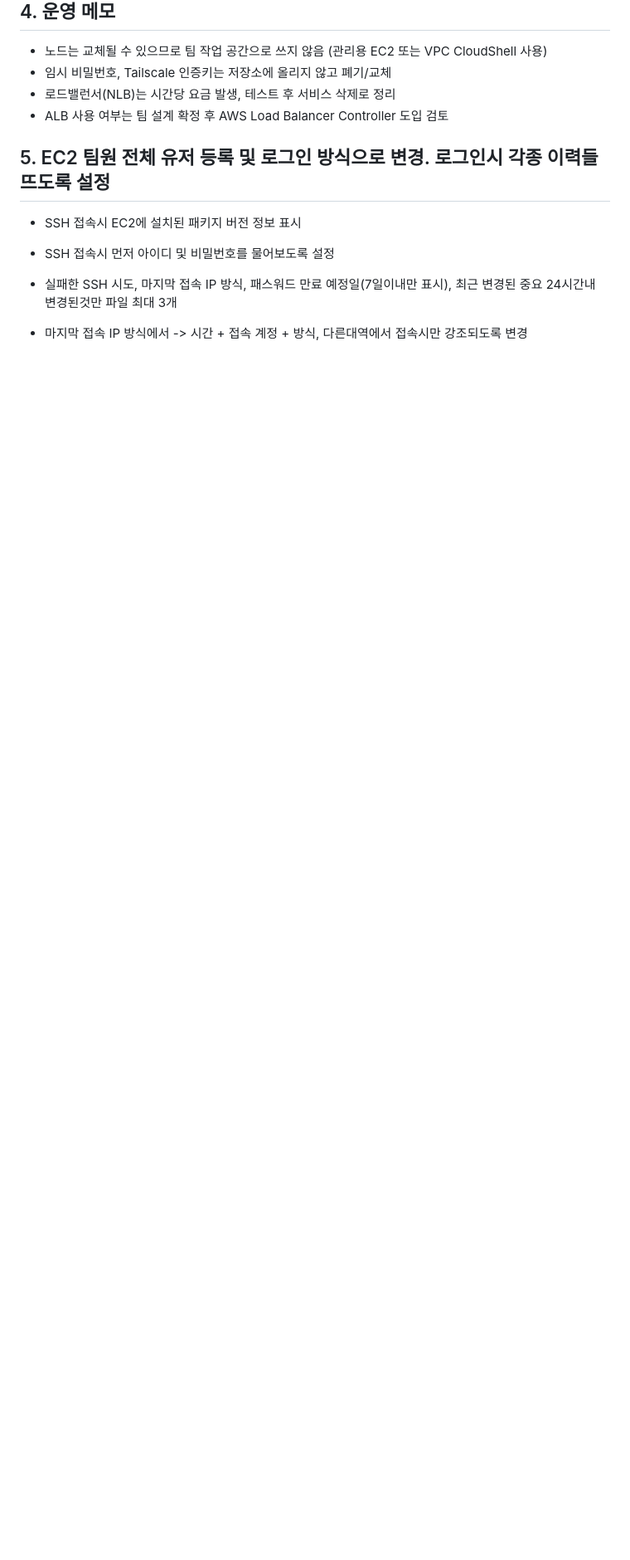
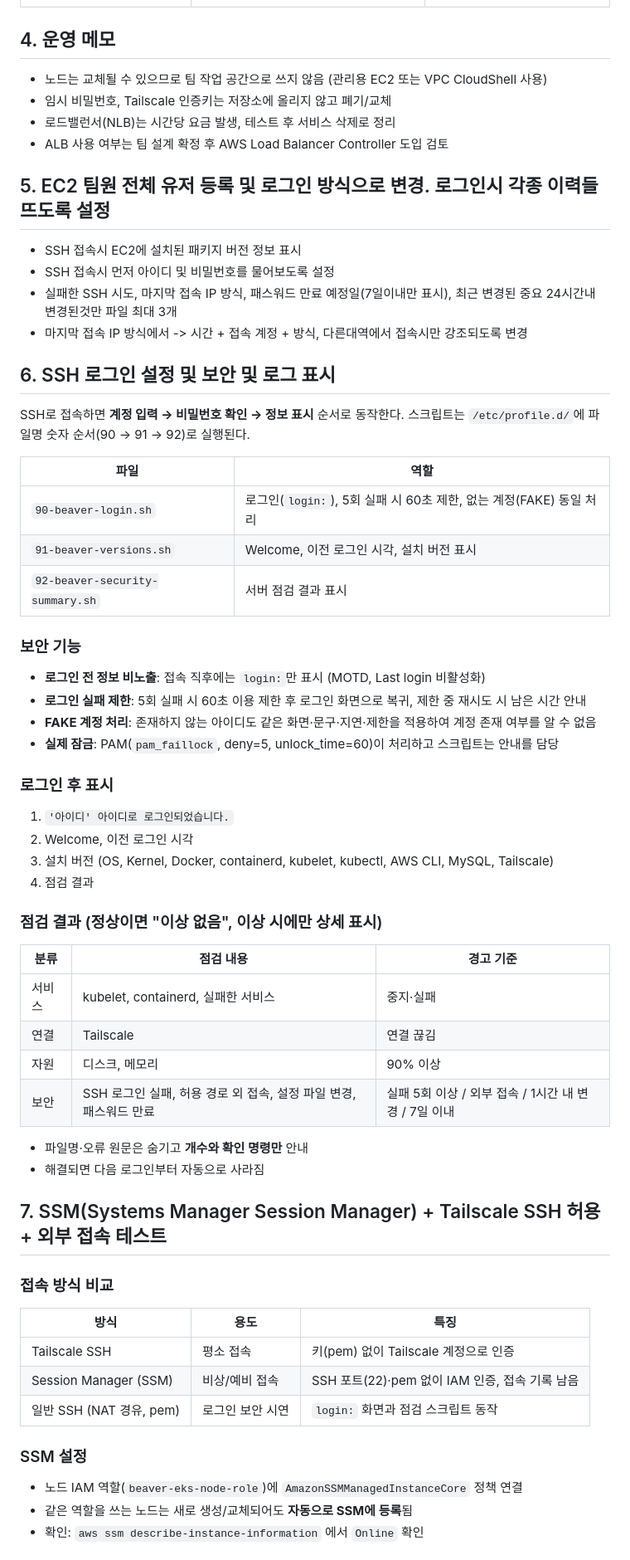
Before and after one commit to ktcloud-basic-team02/hybrid-cloud-dr, a Markdown page: security/README.md, the part around one of its changes. Shown at 83% size. Rendered like a GitHub page; blank space fills up the shorter version.

Commit message:
README 추가: SSH 로그인 보안 설정, SSM·Tailscale SSH 접속 방법 (6~7번)
- 6. SSH 로그인 설정: 로그인 5회 실패 시 60초 제한, 없는 계정(FAKE) 동일 처리, 로그인 후 버전·점검 결과 표시
- 7. SSM(Session Manager) 설정, Windows 접속 방법, Tailscale SSH 허용(tag:aws-app), 외부 접속 테스트
- 액세스 키·인증키·비밀번호 등 비밀값은 포함하지 않음

```diff
--- a/security/README.md
+++ b/security/README.md
@@ -95,4 +95,51 @@ kubectl apply -f https://raw.githubusercontent.com/kubernetes/ingress-nginx/cont
 - 실패한 SSH 시도, 마지막 접속 IP 방식, 패스워드 만료 예정일(7일이내만 표시), 최근 변경된 중요 24시간내 변경된것만 파일 최대 3개
 - 마지막 접속 IP 방식에서 -> 시간 + 접속 계정 + 방식, 다른대역에서 접속시만 강조되도록 변경
 
--
+## 6. SSH 로그인 설정 및 보안 및 로그 표시
+
+SSH로 접속하면 **계정 입력 → 비밀번호 확인 → 정보 표시** 순서로 동작한다.
+스크립트는 `/etc/profile.d/`에 파일명 숫자 순서(90 → 91 → 92)로 실행된다.
+
+| 파일 | 역할 |
+|---|---|
+| `90-beaver-login.sh` | 로그인(`login:`), 5회 실패 시 60초 제한, 없는 계정(FAKE) 동일 처리 |
+| `91-beaver-versions.sh` | Welcome, 이전 로그인 시각, 설치 버전 표시 |
+| `92-beaver-security-summary.sh` | 서버 점검 결과 표시 |
+
+### 보안 기능
+- **로그인 전 정보 비노출**: 접속 직후에는 `login:`만 표시 (MOTD, Last login 비활성화)
+- **로그인 실패 제한**: 5회 실패 시 60초 이용 제한 후 로그인 화면으로 복귀, 제한 중 재시도 시 남은 시간 안내
+- **FAKE 계정 처리**: 존재하지 않는 아이디도 같은 화면·문구·지연·제한을 적용하여 계정 존재 여부를 알 수 없음
+- **실제 잠금**: PAM(`pam_faillock`, deny=5, unlock_time=60)이 처리하고 스크립트는 안내를 담당
+
+### 로그인 후 표시
+1. `'아이디' 아이디로 로그인되었습니다.`
+2. Welcome, 이전 로그인 시각
+3. 설치 버전 (OS, Kernel, Docker, containerd, kubelet, kubectl, AWS CLI, MySQL, Tailscale)
+4. 점검 결과
+
+### 점검 결과 (정상이면 "이상 없음", 이상 시에만 상세 표시)
+| 분류 | 점검 내용 | 경고 기준 |
+|---|---|---|
+| 서비스 | kubelet, containerd, 실패한 서비스 | 중지·실패 |
+| 연결 | Tailscale | 연결 끊김 |
+| 자원 | 디스크, 메모리 | 90% 이상 |
+| 보안 | SSH 로그인 실패, 허용 경로 외 접속, 설정 파일 변경, 패스워드 만료 | 실패 5회 이상 / 외부 접속 / 1시간 내 변경 / 7일 이내 |
+
+- 파일명·오류 원문은 숨기고 **개수와 확인 명령만** 안내
+- 해결되면 다음 로그인부터 자동으로 사라짐
+
+## 7. SSM(Systems Manager Session Manager) + Tailscale SSH 허용 + 외부 접속 테스트
+
+### 접속 방식 비교
+| 방식 | 용도 | 특징 |
+|---|---|---|
+| Tailscale SSH | 평소 접속 | 키(pem) 없이 Tailscale 계정으로 인증 |
+| Session Manager (SSM) | 비상/예비 접속 | SSH 포트(22)·pem 없이 IAM 인증, 접속 기록 남음 |
+| 일반 SSH (NAT 경유, pem) | 로그인 보안 시연 | `login:` 화면과 점검 스크립트 동작 |
+
+### SSM 설정
+- 노드 IAM 역할(`beaver-eks-node-role`)에 `AmazonSSMManagedInstanceCore` 정책 연결
+- 같은 역할을 쓰는 노드는 새로 생성/교체되어도 **자동으로 SSM에 등록**됨
+- 확인: `aws ssm describe-instance-information` 에서 `Online` 확인
+
```
Also changed, not shown: other parts of security/README.md (+22 -0 lines).
